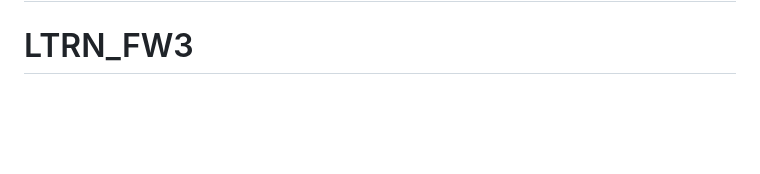
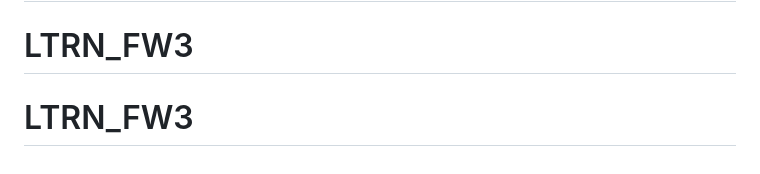
Before and after one commit to Wilson-D-Lee/LTRN_FW3, a Markdown page: README.md, the part around the change. Drawn GitHub-style; blank space fills up the shorter version.

```diff
--- a/README.md
+++ b/README.md
@@ -233,3 +233,4 @@ Project Link: 🔗 [Github](https://github.com/lantern-wilson/E2E-LanternAuto)
 # LTRN_FW3
 # LTRN_FW3
 # LTRN_FW3
+# LTRN_FW3
```
